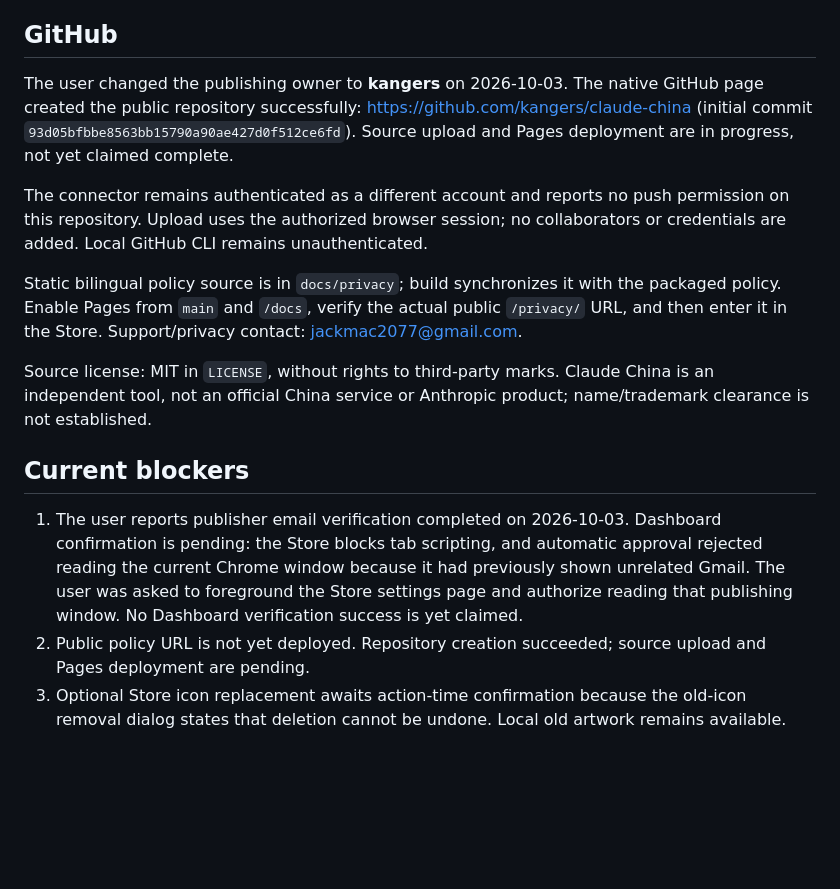
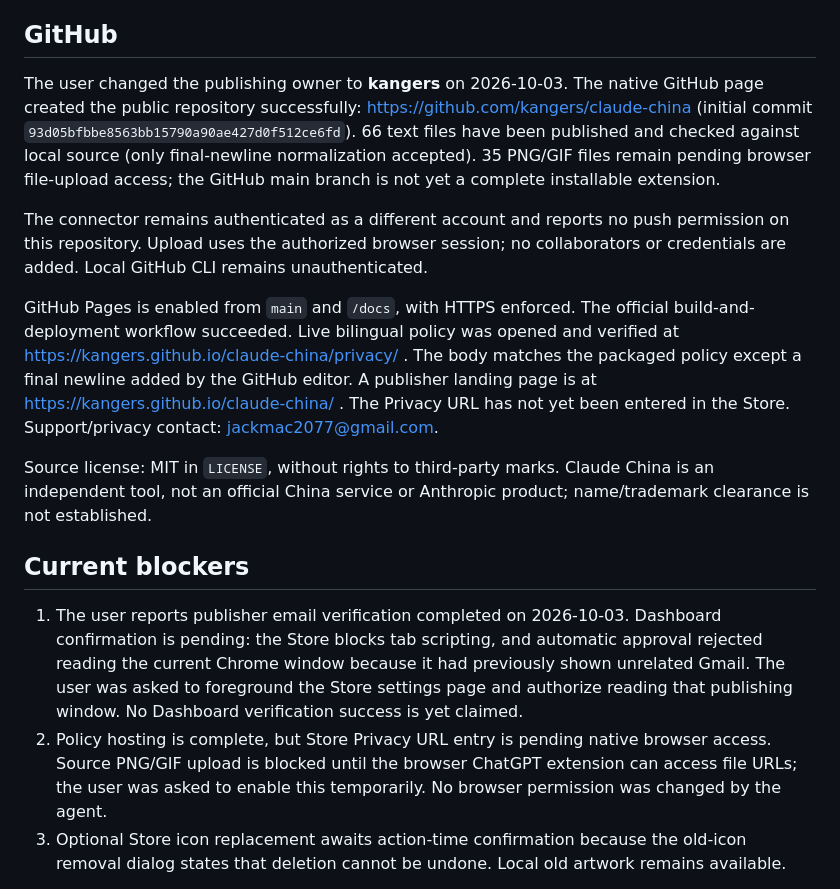
Before and after one commit to kangers/claude-china, a Markdown page: publish/README.md, the part around the change. Drawn GitHub-style; blank space fills up the shorter version.

Commit message:
Update actual publication status: publish/README.md

```diff
--- a/publish/README.md
+++ b/publish/README.md
@@ -26,18 +26,18 @@ Updated 2026-10-03. The user authorized Chrome Web Store publishing and uploadin
 
 ## GitHub
 
-The user changed the publishing owner to **kangers** on 2026-10-03. The native GitHub page created the public repository successfully: https://github.com/kangers/claude-china (initial commit `93d05bfbbe8563bb15790a90ae427d0f512ce6fd`). Source upload and Pages deployment are in progress, not yet claimed complete.
+The user changed the publishing owner to **kangers** on 2026-10-03. The native GitHub page created the public repository successfully: https://github.com/kangers/claude-china (initial commit `93d05bfbbe8563bb15790a90ae427d0f512ce6fd`). 66 text files have been published and checked against local source (only final-newline normalization accepted). 35 PNG/GIF files remain pending browser file-upload access; the GitHub main branch is not yet a complete installable extension.
 
 The connector remains authenticated as a different account and reports no push permission on this repository. Upload uses the authorized browser session; no collaborators or credentials are added. Local GitHub CLI remains unauthenticated.
 
-Static bilingual policy source is in `docs/privacy`; build synchronizes it with the packaged policy. Enable Pages from `main` and `/docs`, verify the actual public `/privacy/` URL, and then enter it in the Store. Support/privacy contact: jackmac2077@gmail.com.
+GitHub Pages is enabled from `main` and `/docs`, with HTTPS enforced. The official build-and-deployment workflow succeeded. Live bilingual policy was opened and verified at https://kangers.github.io/claude-china/privacy/ . The body matches the packaged policy except a final newline added by the GitHub editor. A publisher landing page is at https://kangers.github.io/claude-china/ . The Privacy URL has not yet been entered in the Store. Support/privacy contact: jackmac2077@gmail.com.
 
 Source license: MIT in `LICENSE`, without rights to third-party marks. Claude China is an independent tool, not an official China service or Anthropic product; name/trademark clearance is not established.
 
 ## Current blockers
 
 1. The user reports publisher email verification completed on 2026-10-03. Dashboard confirmation is pending: the Store blocks tab scripting, and automatic approval rejected reading the current Chrome window because it had previously shown unrelated Gmail. The user was asked to foreground the Store settings page and authorize reading that publishing window. No Dashboard verification success is yet claimed.
-2. Public policy URL is not yet deployed. Repository creation succeeded; source upload and Pages deployment are pending.
+2. Policy hosting is complete, but Store Privacy URL entry is pending native browser access. Source PNG/GIF upload is blocked until the browser ChatGPT extension can access file URLs; the user was asked to enable this temporarily. No browser permission was changed by the agent.
 3. Optional Store icon replacement awaits action-time confirmation because the old-icon removal dialog states that deletion cannot be undone. Local old artwork remains available.
 
 An upload-ready source export is at `/private/tmp/claude-china-github-source`, with a source archive at `/private/tmp/claude-china-source-rc3.zip`. It excludes `.git`, dependency folders, browser profiles and generated dist binaries. A known secret-pattern scan passed; this is not an exhaustive security guarantee.
```
